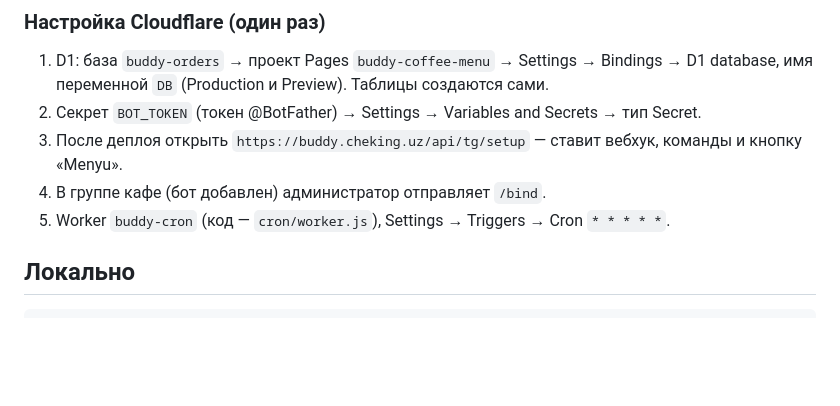
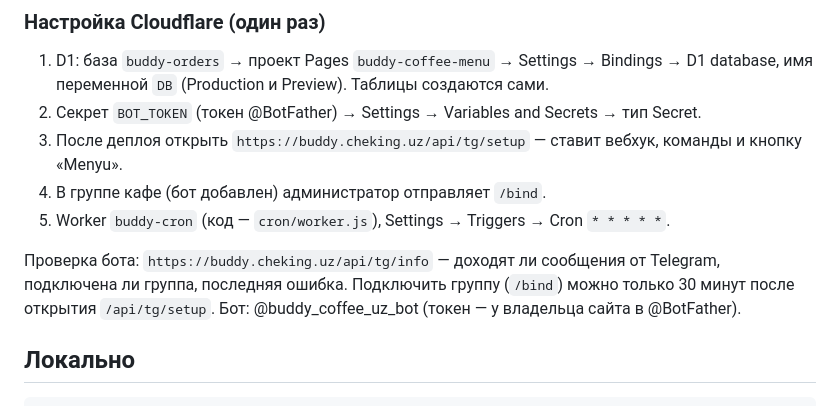
Before and after one commit to sardorberdiev1997-maker/buddy-coffee-menu, a Markdown page: README.md, the part around the change. Rendered like a GitHub page; blank space fills up the shorter version.

Commit message:
README: bot diagnostics and bind window
Co-Authored-By: Claude Opus 5.5 <noreply@anthropic.com>

````diff
--- a/README.md
+++ b/README.md
@@ -60,6 +60,8 @@ buddy-cron (Worker, каждую минуту) ──► /api/tick: напоми
 4. В группе кафе (бот добавлен) администратор отправляет `/bind`.
 5. Worker `buddy-cron` (код — `cron/worker.js`), Settings → Triggers → Cron `* * * * *`.
 
+Проверка бота: `https://buddy.cheking.uz/api/tg/info` — доходят ли сообщения от Telegram, подключена ли группа, последняя ошибка. Подключить группу (`/bind`) можно только 30 минут после открытия `/api/tg/setup`. Бот: @buddy_coffee_uz_bot (токен — у владельца сайта в @BotFather).
+
 ## Локально
 
 ```bash
````
